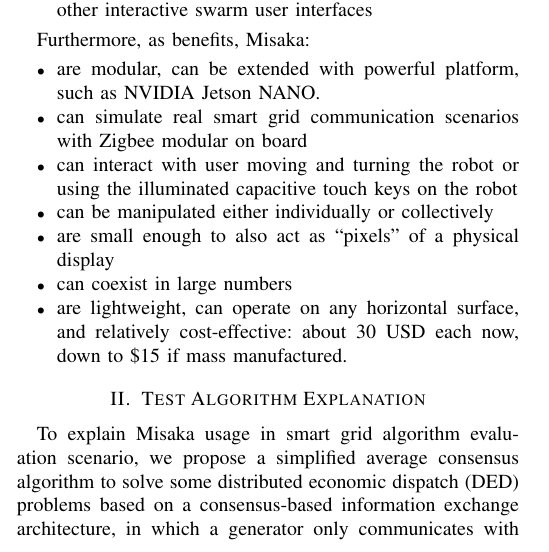
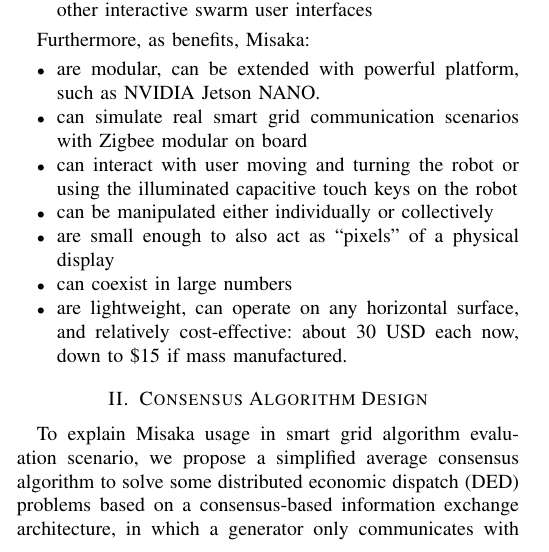
Before and after one commit to TingliangZhang/Misaka-Conference, a LaTeX paper (Misaka.tex): part of one column of page 1 of 7, cut so that both start at the same text. Compiled offline with pdfLaTeX; a missing font is replaced by an installed copy or a similar font; a LaTeX package or settings file that is missing is left out.

Commit message:
Update Misaka.tex

```diff
--- a/Misaka.tex
+++ b/Misaka.tex
@@ -98,7 +98,7 @@ Furthermore, as benefits, Misaka:
     \item are lightweight, can operate on any horizontal surface, and relatively cost-effective: about 30 USD each now, down to \$15 if mass manufactured.
 \end{itemize}
 
-\section{Test Algorithm Explanation}
+\section{Consensus Algorithm Design}
 \label{sec:Algorithm}
 
 To explain Misaka usage in smart grid algorithm evaluation scenario, we propose a simplified average consensus algorithm to solve some distributed economic dispatch (DED) problems based on a consensus-based information exchange architecture, in which a generator only communicates with its neighbors. The algorithm is a linear consensus protocol based on Markov chain and incremental cost consensus (ICC) method.
```
